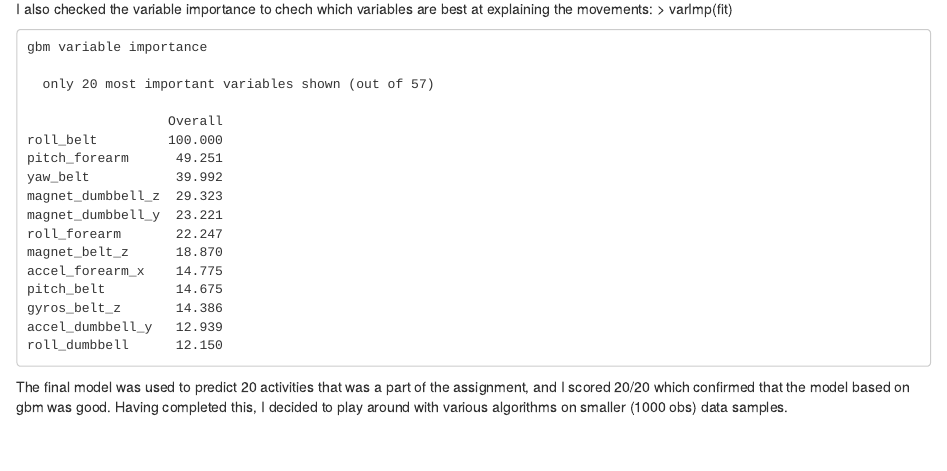
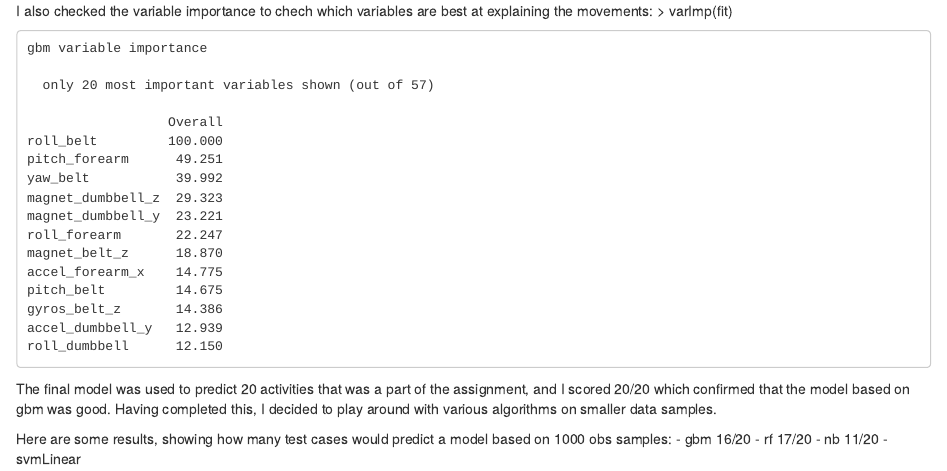
Before and after one commit to mlynarz/coursera-models, an R Markdown document (predict.Rmd): the page in a window 1100 px wide, from 1380 px down before the commit and from 1410 px down after it, so that both start at the same text. Rendered offline with R 4.5, knitr and Pandoc, with nearby package versions.

Commit message:
Update predict.Rmd

````diff
--- a/predict.Rmd
+++ b/predict.Rmd
@@ -94,4 +95,10 @@ accel_dumbbell_y   12.939
 roll_dumbbell      12.150
 ```
 The final model was used to predict 20 activities that was a part of the assignment, and I scored 20/20 which confirmed that the model based on gbm was good.
-Having completed this, I decided to play around with various algorithms on smaller (1000 obs) data samples.
+Having completed this, I decided to play around with various algorithms on smaller data samples.
+
+Here are some results, showing how many test cases would predict a model based on 1000 obs samples:
+- gbm 16/20
+- rf 17/20
+- nb 11/20
+- svmLinear
````
Also changed, not shown: predict.Rmd (1 more changed lines).
